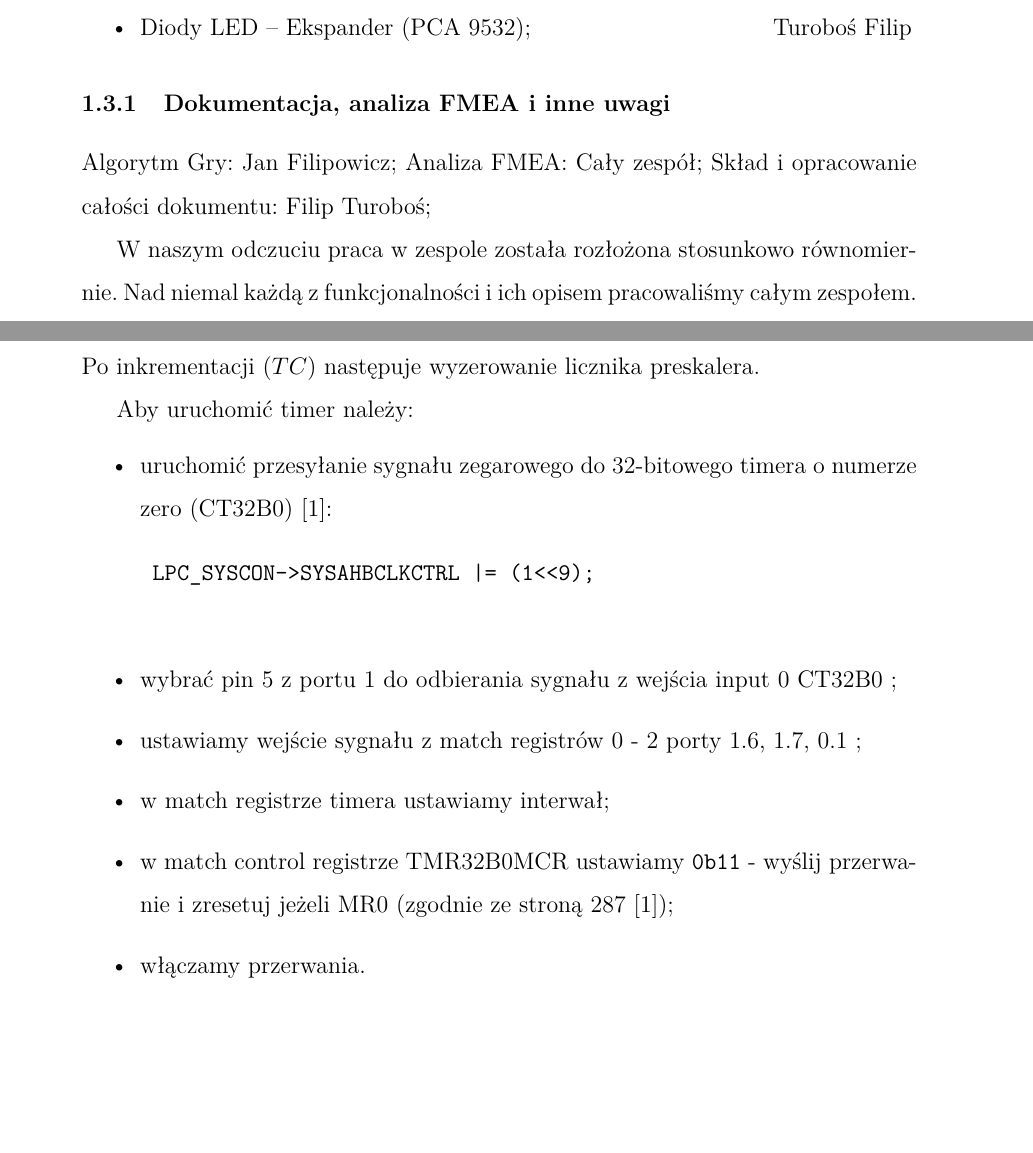
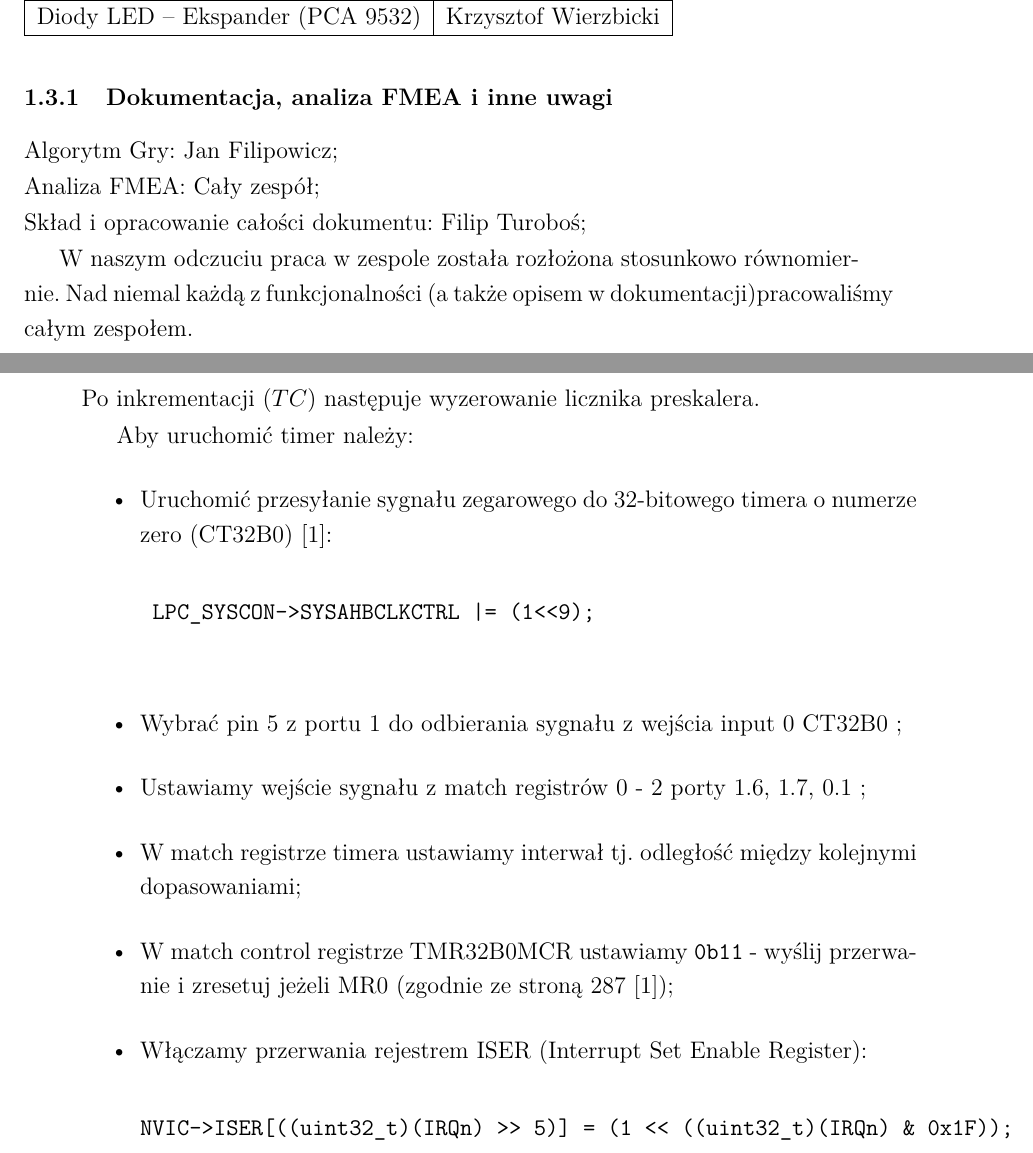
Before and after one commit to Kjawo/EMBEDDEDSYSTEMS, a LaTeX document (Embedded_Systems-Filip_Turoboś,_Krzysztof_Wierzbicki,_Jan_Filipowicz.tex): two parts of pages 5 and 7 of 16 before the commit and two parts of pages 4 and 7 of 15 after it, joined at a grey line, cut so that both start at the same text, the shorter picture padded with empty space. Compiled offline with pdfLaTeX.

Commit message:
Janek Added Interrupts description, I modified some textbullshit at the beggingin

```diff
--- a/Embedded_Systems-Filip_Turoboś,_Krzysztof_Wierzbicki,_Jan_Filipowicz.tex
+++ b/Embedded_Systems-Filip_Turoboś,_Krzysztof_Wierzbicki,_Jan_Filipowicz.tex
@@ -23,7 +23,7 @@
 \usepackage{titlesec}
 \usepackage{mathtools}
 \usepackage{cite}
-\linespread{1.5}
+\linespread{1.2}
 
 % marginesy, szerokość i wysokość tekstu-
 \setlength\topmargin{-0.25in}
@@ -220,2 +207,0 @@ Do projektu wykorzystano LPC1343 i Expansion Board.
-	\item Diody LED -- Ekspander (PCA 9532); \qquad\qquad\qquad\qquad\qquad{Turoboś Filip}
-\end{itemize}
@@ -222,9 +220,13 @@ Do projektu wykorzystano LPC1343 i Expansion Board.
+	 Diody LED -- Ekspander (PCA 9532)&{Krzysztof Wierzbicki}\\ \hline
+\end{tabular}
 \subsubsection{Dokumentacja, analiza FMEA i inne uwagi}
 Algorytm Gry: Jan Filipowicz;
-Analiza FMEA: Cały zespół;
-Skład i opracowanie całości dokumentu: Filip Turoboś;
 
-W naszym odczuciu praca w zespole została rozłożona stosunkowo równomiernie. Nad niemal każdą z funkcjonalności i ich opisem pracowaliśmy całym zespołem.
+\noindent Analiza FMEA: Cały zespół;
+
+\noindent Skład i opracowanie całości dokumentu: Filip Turoboś;
+
+W naszym odczuciu praca w zespole została rozłożona stosunkowo równomiernie. Nad niemal każdą z funkcjonalności (a także opisem w dokumentacji)pracowaliśmy całym zespołem.
 
 \subsubsection{Procentowy udział poszczególnych członków zespołu w tworzeniu końcowej wersji projektu}
 $\begin{array}{|l|l|l|}
@@ -263,15 +265,18 @@ Po inkrementacji $(TC)$ następuje wyzerowanie licznika preskalera.
 
 Aby uruchomić timer należy:
 \begin{itemize}
-	\item uruchomić przesyłanie sygnału zegarowego do 32-bitowego timera o numerze zero (CT32B0) \cite{INST}:
+	\item Uruchomić przesyłanie sygnału zegarowego do 32-bitowego timera o numerze zero (CT32B0) \cite{INST}:
 	\begin{verbatim}
 	LPC_SYSCON->SYSAHBCLKCTRL |= (1<<9);
 	\end{verbatim}
-	\item wybrać pin 5 z portu 1 do odbierania sygnału z wejścia input 0 CT32B0 ;
-	\item ustawiamy wejście sygnału z match registrów 0 - 2 porty 1.6, 1.7, 0.1 ;
-	\item w match registrze timera ustawiamy interwał;
-	\item w match control registrze TMR32B0MCR ustawiamy \verb|0b11| - wyślij przerwanie i zresetuj jeżeli MR0 (zgodnie ze stroną 287 \cite{INST});
-	\item włączamy przerwania.
+	\item Wybrać pin 5 z portu 1 do odbierania sygnału z wejścia input 0 CT32B0 ;
+	\item Ustawiamy wejście sygnału z match registrów 0 - 2 porty 1.6, 1.7, 0.1 ;
+	\item W match registrze timera ustawiamy interwał tj. odległość między kolejnymi dopasowaniami;
+	\item W match control registrze TMR32B0MCR ustawiamy \verb|0b11| - wyślij przerwanie i zresetuj jeżeli MR0 (zgodnie ze stroną 287 \cite{INST});
+	\item Włączamy przerwania rejestrem ISER (Interrupt Set Enable Register):
+\begin{verbatim}
+NVIC->ISER[((uint32_t)(IRQn) >> 5)] = (1 << ((uint32_t)(IRQn) & 0x1F));
+\end{verbatim}
 \end{itemize}
 
 \subsection{GPIO}
```
Also changed, not shown: Embedded_Systems-Filip_Turoboś,_Krzysztof_Wierzbicki,_Jan_Filipowicz.pdf, Embedded_Systems-Filip_Turoboś,_Krzysztof_Wierzbicki,_Jan_Filipowicz.tex (38 more changed lines).
